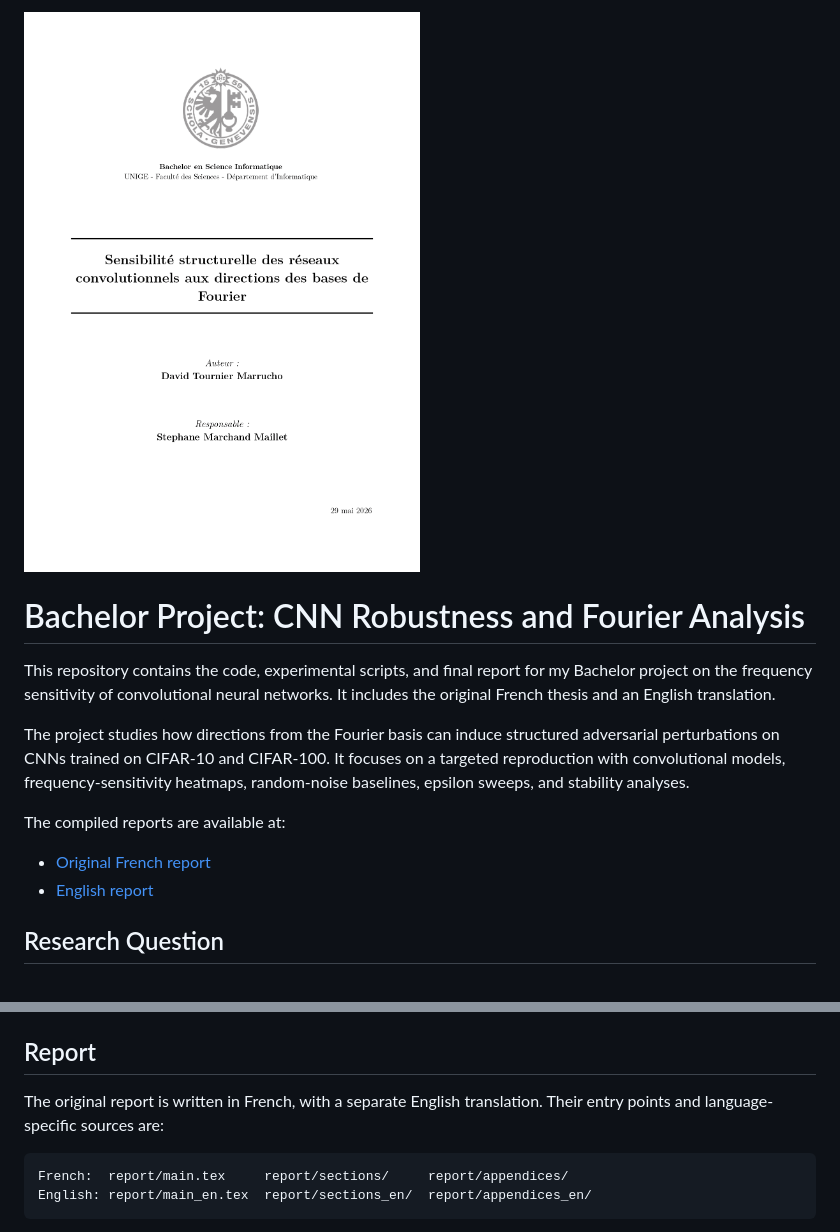
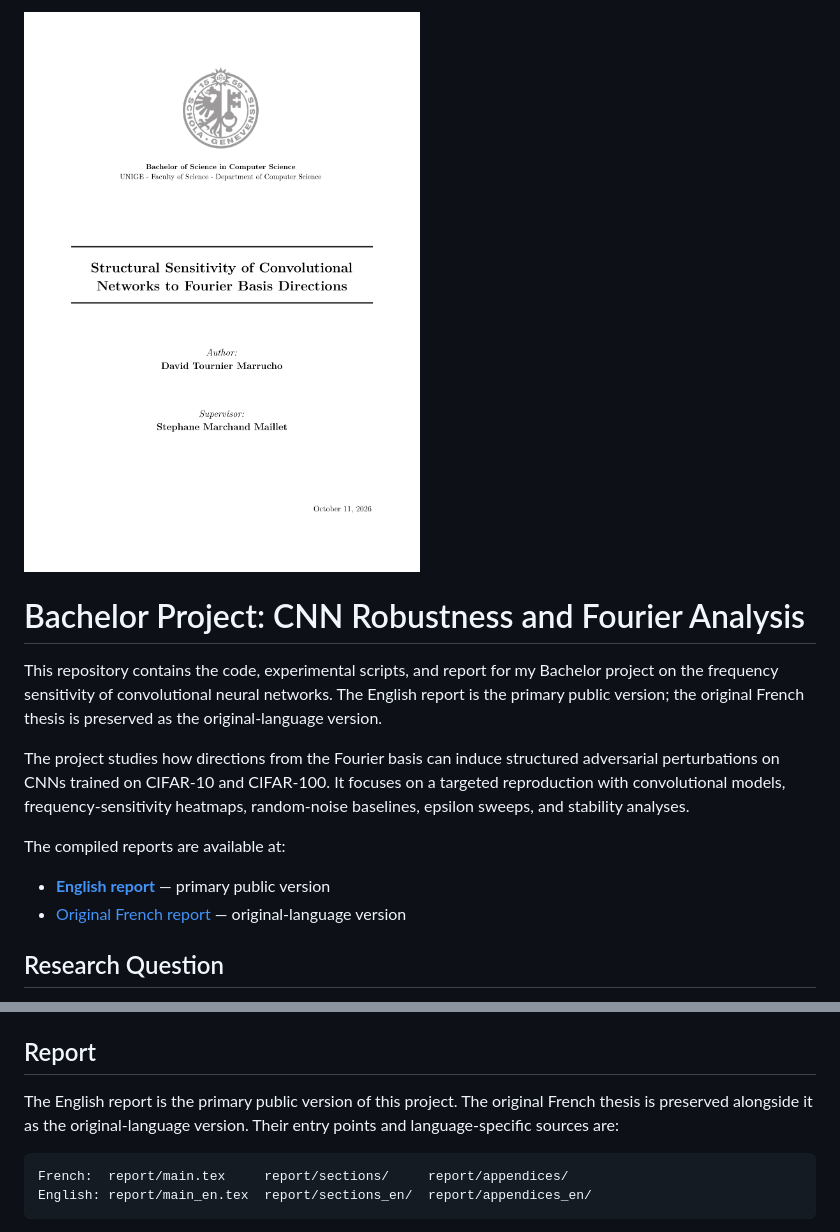
Before and after one commit to Khaoseon/Bachelor_Thesis, a Markdown page: README.md, 2 parts joined by grey strips. Drawn GitHub-style; pictures changed too: report/preview.png.

Commit message:
Make English report the default

````diff
--- a/README.md
+++ b/README.md
@@ -2,14 +2,14 @@
 
 # Bachelor Project: CNN Robustness and Fourier Analysis
 
-This repository contains the code, experimental scripts, and final report for my Bachelor project on the frequency sensitivity of convolutional neural networks. It includes the original French thesis and an English translation.
+This repository contains the code, experimental scripts, and report for my Bachelor project on the frequency sensitivity of convolutional neural networks. The English report is the primary public version; the original French thesis is preserved as the original-language version.
 
 The project studies how directions from the Fourier basis can induce structured adversarial perturbations on CNNs trained on CIFAR-10 and CIFAR-100. It focuses on a targeted reproduction with convolutional models, frequency-sensitivity heatmaps, random-noise baselines, epsilon sweeps, and stability analyses.
 
 The compiled reports are available at:
 
-- [Original French report](report/main.pdf)
-- [English report](report/main_en.pdf)
+- **[English report](report/main_en.pdf)** — primary public version
+- [Original French report](report/main.pdf) — original-language version
 
 ## Research Question
 
@@ -93,7 +93,7 @@ Datasets supported by the code:
 
 ## Report
 
-The original report is written in French, with a separate English translation. Their entry points and language-specific sources are:
+The English report is the primary public version of this project. The original French thesis is preserved alongside it as the original-language version. Their entry points and language-specific sources are:
 
 ```text
 French:  report/main.tex     report/sections/     report/appendices/
````
Also changed, not shown: 1 other file.
